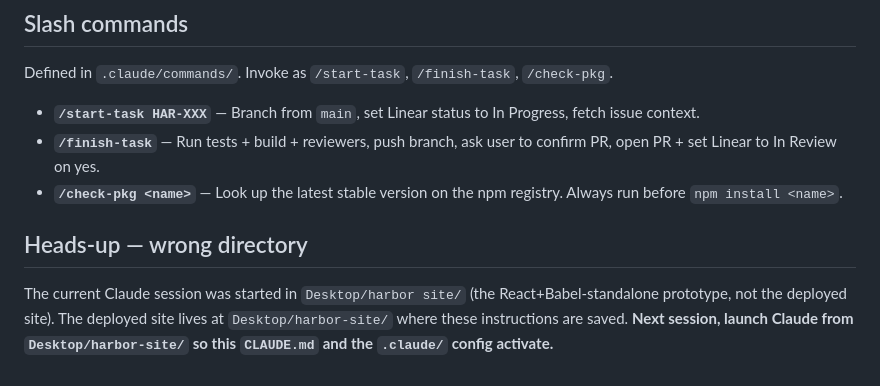
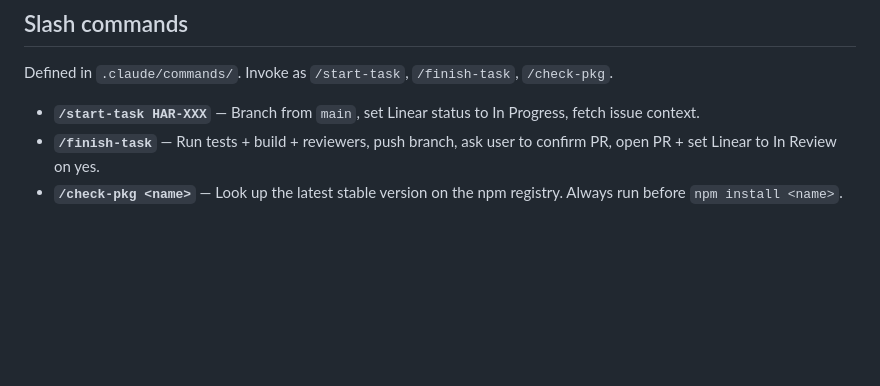
Before and after one commit to unrealrobin/harbor-site, a Markdown page: CLAUDE.md, the part around the change. Rendered like a GitHub page; blank space fills up the shorter version.

Commit message:
docs: drop stale wrong-directory heads-up from CLAUDE.md

```diff
--- a/CLAUDE.md
+++ b/CLAUDE.md
@@ -139,7 +139,3 @@ Defined in `.claude/commands/`. Invoke as `/start-task`, `/finish-task`, `/check
 - **`/start-task HAR-XXX`** — Branch from `main`, set Linear status to In Progress, fetch issue context.
 - **`/finish-task`** — Run tests + build + reviewers, push branch, ask user to confirm PR, open PR + set Linear to In Review on yes.
 - **`/check-pkg <name>`** — Look up the latest stable version on the npm registry. Always run before `npm install <name>`.
-
-## Heads-up — wrong directory
-
-The current Claude session was started in `Desktop/harbor site/` (the React+Babel-standalone prototype, not the deployed site). The deployed site lives at `Desktop/harbor-site/` where these instructions are saved. **Next session, launch Claude from `Desktop/harbor-site/` so this `CLAUDE.md` and the `.claude/` config activate.**
```
